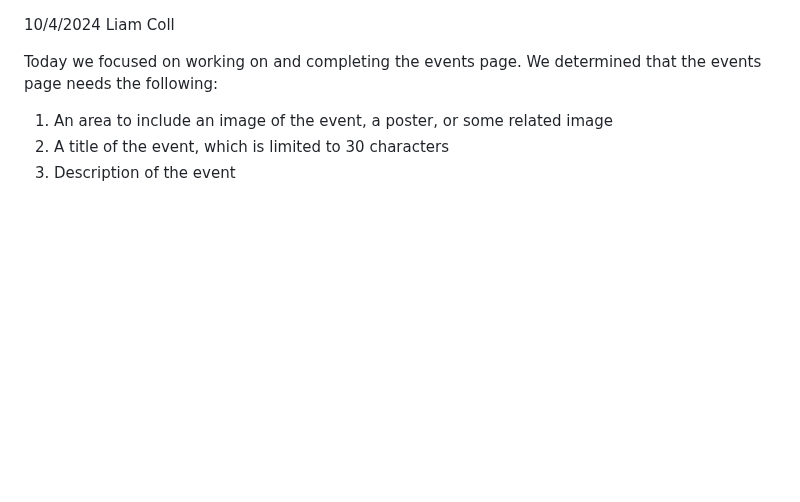
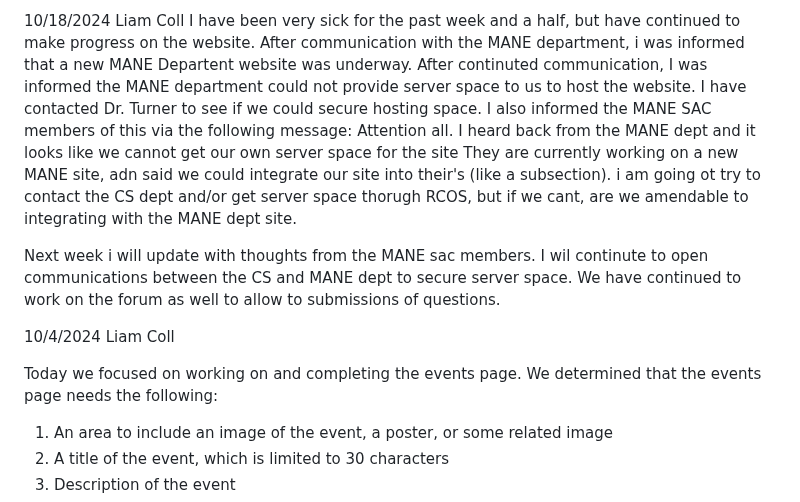
Before and after one commit to sohan-4/RPI-MANE-SAC-Website, a Markdown page: Liam_Research/README.md, the part around the change. Rendered like a GitHub page; blank space fills up the shorter version.

Commit message:
10/18/2024 Server Space Update

```diff
--- a/Liam_Research/README.md
+++ b/Liam_Research/README.md
@@ -1,3 +1,18 @@
+10/18/2024
+Liam Coll
+I have been very sick for the past week and a half, but have continued to make progress on the website. After communication with the MANE department,
+i was informed that a new MANE Departent website was underway. After continuted communication, I was informed the MANE department could not provide server
+space to us to host the website. I have contacted Dr. Turner to see if we could secure hosting space. I also informed the MANE SAC members of this via the following
+message:
+Attention all. I heard back from the MANE dept and it looks like we cannot get our own server space for the site
+They are currently working on a new MANE site, adn said we could integrate our site into their's (like a subsection). i
+am going ot try to contact the CS dept and/or get server space thorugh RCOS, but if we cant, are we amendable to integrating
+with the MANE dept site.
+
+Next week i will update with thoughts from the MANE sac members. I wil continute to open communications between the CS and MANE dept to secure server space. We have
+continued to work on the forum as well to allow to submissions of questions.
+
+
 10/4/2024
 Liam Coll
 
```
